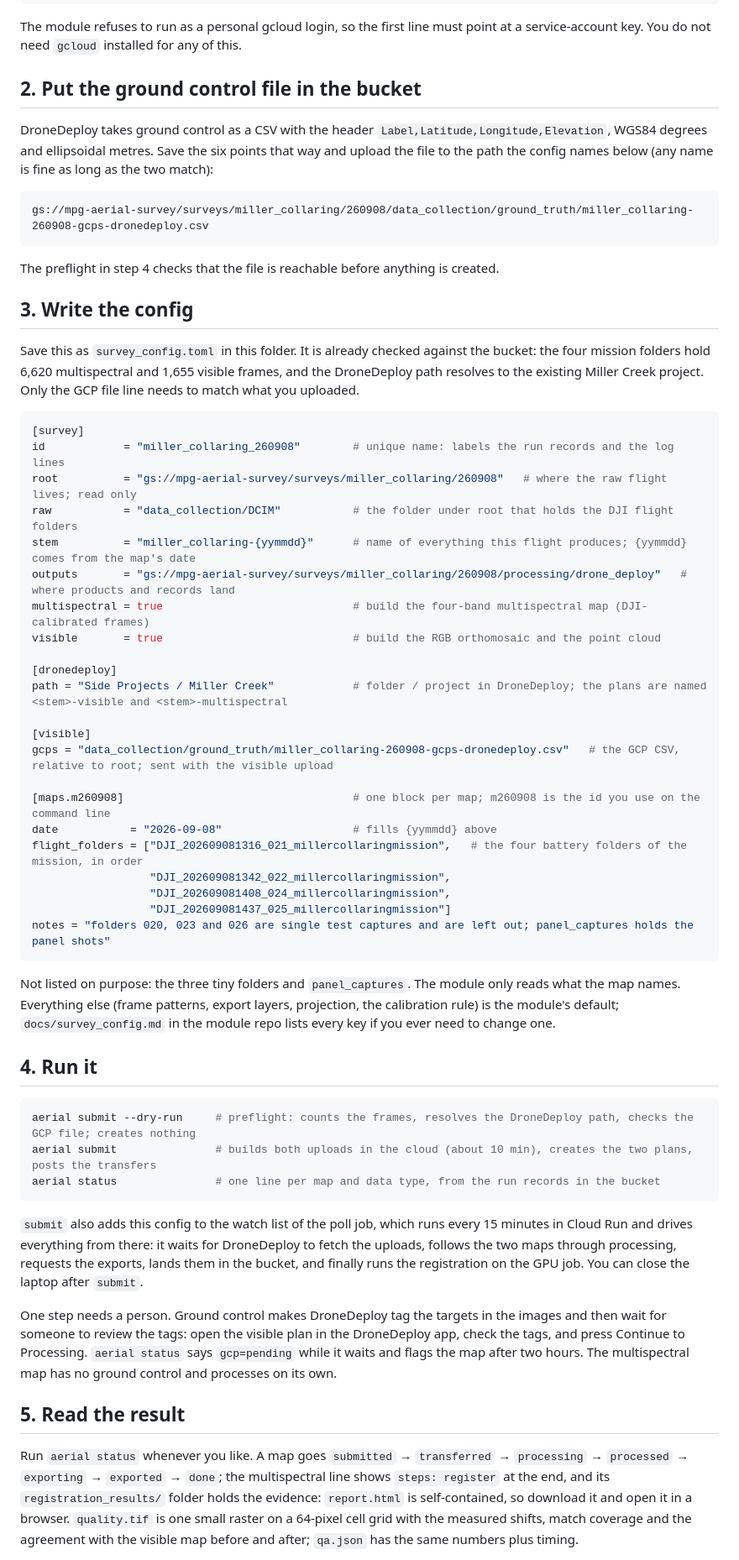
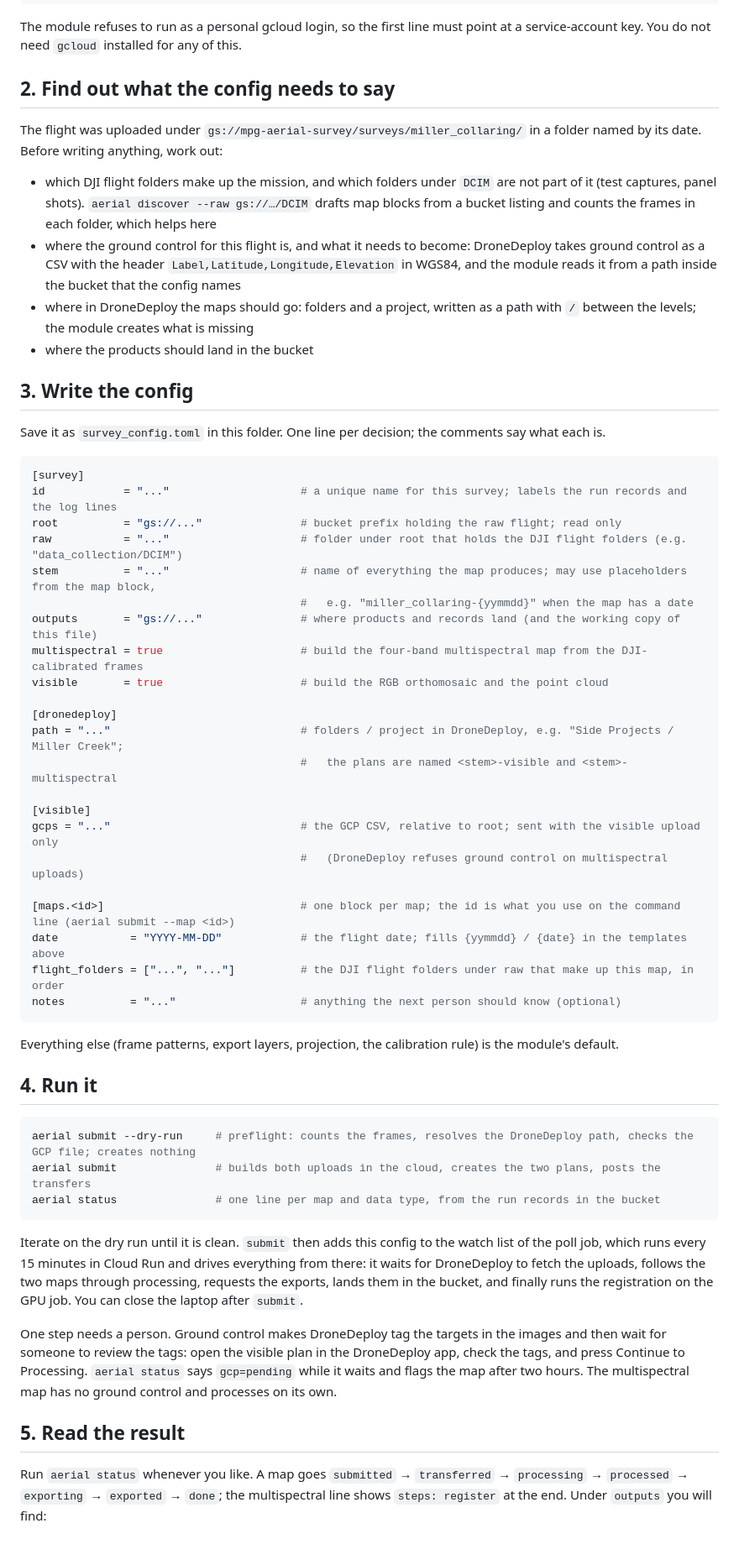
Before and after one commit to mosscoder/miller-creek-collaring, a Markdown page: survey_processing/automated_pipeline_guide.md, the part around one of its changes. Shown at 84% size. Drawn GitHub-style.

Commit message:
Pipeline guide: a template to fill in, not a filled-in config
Claude-Session: https://claude.ai/code/session_017XNFCDC55cuUWeSsrogFku

````diff
--- a/survey_processing/automated_pipeline_guide.md
+++ b/survey_processing/automated_pipeline_guide.md
@@ -38,65 +29,64 @@ DRONE_DEPLOY_API_KEY=<the DroneDeploy API key>
 The module refuses to run as a personal gcloud login, so the first line must point at a service-account
 key. You do not need `gcloud` installed for any of this.
 
-## 2. Put the ground control file in the bucket
+## 2. Find out what the config needs to say
 
-DroneDeploy takes ground control as a CSV with the header `Label,Latitude,Longitude,Elevation`, WGS84
-degrees and ellipsoidal metres. Save the six points that way and upload the file to the path the config
-names below (any name is fine as long as the two match):
+The flight was uploaded under `gs://mpg-aerial-survey/surveys/miller_collaring/` in a folder named by
+its date. Before writing anything, work out:
 
-```
-gs://mpg-aerial-survey/surveys/miller_collaring/260908/data_collection/ground_truth/miller_collaring-260908-gcps-dronedeploy.csv
-```
-
-The preflight in step 4 checks that the file is reachable before anything is created.
+- which DJI flight folders make up the mission, and which folders under `DCIM` are not part of it
+  (test captures, panel shots). `aerial discover --raw gs://…/DCIM` drafts map blocks from a bucket
+  listing and counts the frames in each folder, which helps here
+- where the ground control for this flight is, and what it needs to become: DroneDeploy takes ground
+  control as a CSV with the header `Label,Latitude,Longitude,Elevation` in WGS84, and the module reads
+  it from a path inside the bucket that the config names
+- where in DroneDeploy the maps should go: folders and a project, written as a path with ` / ` between
+  the levels; the module creates what is missing
+- where the products should land in the bucket
 
 ## 3. Write the config
 
-Save this as `survey_config.toml` in this folder. It is already checked against the bucket: the four
-mission folders hold 6,620 multispectral and 1,655 visible frames, and the DroneDeploy path resolves to
-the existing Miller Creek project. Only the GCP file line needs to match what you uploaded.
+Save it as `survey_config.toml` in this folder. One line per decision; the comments say what each is.
 
 ```toml
 [survey]
-id            = "miller_collaring_260908"        # unique name: labels the run records and the log lines
-root          = "gs://mpg-aerial-survey/surveys/miller_collaring/260908"   # where the raw flight lives; read only
-raw           = "data_collection/DCIM"           # the folder under root that holds the DJI flight folders
-stem          = "miller_collaring-{yymmdd}"      # name of everything this flight produces; {yymmdd} comes from the map's date
-outputs       = "gs://mpg-aerial-survey/surveys/miller_collaring/260908/processing/drone_deploy"   # where products and records land
-multispectral = true                             # build the four-band multispectral map (DJI-calibrated frames)
-visible       = true                             # build the RGB orthomosaic and the point cloud
+id            = "..."                    # a unique name for this survey; labels the run records and the log lines
+root          = "gs://..."               # bucket prefix holding the raw flight; read only
+raw           = "..."                    # folder under root that holds the DJI flight folders (e.g. "data_collection/DCIM")
+stem          = "..."                    # name of everything the map produces; may use placeholders from the map block,
+                                         #   e.g. "miller_collaring-{yymmdd}" when the map has a date
+outputs       = "gs://..."               # where products and records land (and the working copy of this file)
+multispectral = true                     # build the four-band multispectral map from the DJI-calibrated frames
+visible       = true                     # build the RGB orthomosaic and the point cloud
 
 [dronedeploy]
-path = "Side Projects / Miller Creek"            # folder / project in DroneDeploy; the plans are named <stem>-visible and <stem>-multispectral
+path = "..."                             # folders / project in DroneDeploy, e.g. "Side Projects / Miller Creek";
+                                         #   the plans are named <stem>-visible and <stem>-multispectral
 
 [visible]
-gcps = "data_collection/ground_truth/miller_collaring-260908-gcps-dronedeploy.csv"   # the GCP CSV, relative to root; sent with the visible upload
+gcps = "..."                             # the GCP CSV, relative to root; sent with the visible upload only
+                                         #   (DroneDeploy refuses ground control on multispectral uploads)
 
-[maps.m260908]                                   # one block per map; m260908 is the id you use on the command line
-date           = "2026-09-08"                    # fills {yymmdd} above
-flight_folders = ["DJI_202609081316_021_millercollaringmission",   # the four battery folders of the mission, in order
-                  "DJI_202609081342_022_millercollaringmission",
-                  "DJI_202609081408_024_millercollaringmission",
-                  "DJI_202609081437_025_millercollaringmission"]
-notes = "folders 020, 023 and 026 are single test captures and are left out; panel_captures holds the panel shots"
+[maps.<id>]                              # one block per map; the id is what you use on the command line (aerial submit --map <id>)
+date           = "YYYY-MM-DD"            # the flight date; fills {yymmdd} / {date} in the templates above
+flight_folders = ["...", "..."]          # the DJI flight folders under raw that make up this map, in order
+notes          = "..."                   # anything the next person should know (optional)
 ```
 
-Not listed on purpose: the three tiny folders and `panel_captures`. The module only reads what the map
-names. Everything else (frame patterns, export layers, projection, the calibration rule) is the module's
-default; `docs/survey_config.md` in the module repo lists every key if you ever need to change one.
+Everything else (frame patterns, export layers, projection, the calibration rule) is the module's default.
 
 ## 4. Run it
 
 ```bash
 aerial submit --dry-run     # preflight: counts the frames, resolves the DroneDeploy path, checks the GCP file; creates nothing
-aerial submit               # builds both uploads in the cloud (about 10 min), creates the two plans, posts the transfers
+aerial submit               # builds both uploads in the cloud, creates the two plans, posts the transfers
 aerial status               # one line per map and data type, from the run records in the bucket
 ```
 
-`submit` also adds this config to the watch list of the poll job, which runs every 15 minutes in Cloud
-Run and drives everything from there: it waits for DroneDeploy to fetch the uploads, follows the two maps
-through processing, requests the exports, lands them in the bucket, and finally runs the registration on
-the GPU job. You can close the laptop after `submit`.
+Iterate on the dry run until it is clean. `submit` then adds this config to the watch list of the poll
+job, which runs every 15 minutes in Cloud Run and drives everything from there: it waits for DroneDeploy
+to fetch the uploads, follows the two maps through processing, requests the exports, lands them in the
+bucket, and finally runs the registration on the GPU job. You can close the laptop after `submit`.
 
 One step needs a person. Ground control makes DroneDeploy tag the targets in the images and then wait
 for someone to review the tags: open the visible plan in the DroneDeploy app, check the tags, and press
@@ -107,8 +97,5 @@ hours. The multispectral map has no ground control and processes on its own.
 
 Run `aerial status` whenever you like. A map goes `submitted` → `transferred` → `processing` →
 `processed` → `exporting` → `exported` → `done`; the multispectral line shows `steps: register` at the
-end, and its `registration_results/` folder holds the evidence: `report.html` is self-contained, so
-download it and open it in a browser. `quality.tif` is one small raster on a 64-pixel cell grid with the
-measured shifts, match coverage and the agreement with the visible map before and after; `qa.json` has
-the same numbers plus timing.
+end. Under `outputs` you will find:
 
````
Also changed, not shown: other parts of survey_processing/automated_pipeline_guide.md (+21 -16 lines).
